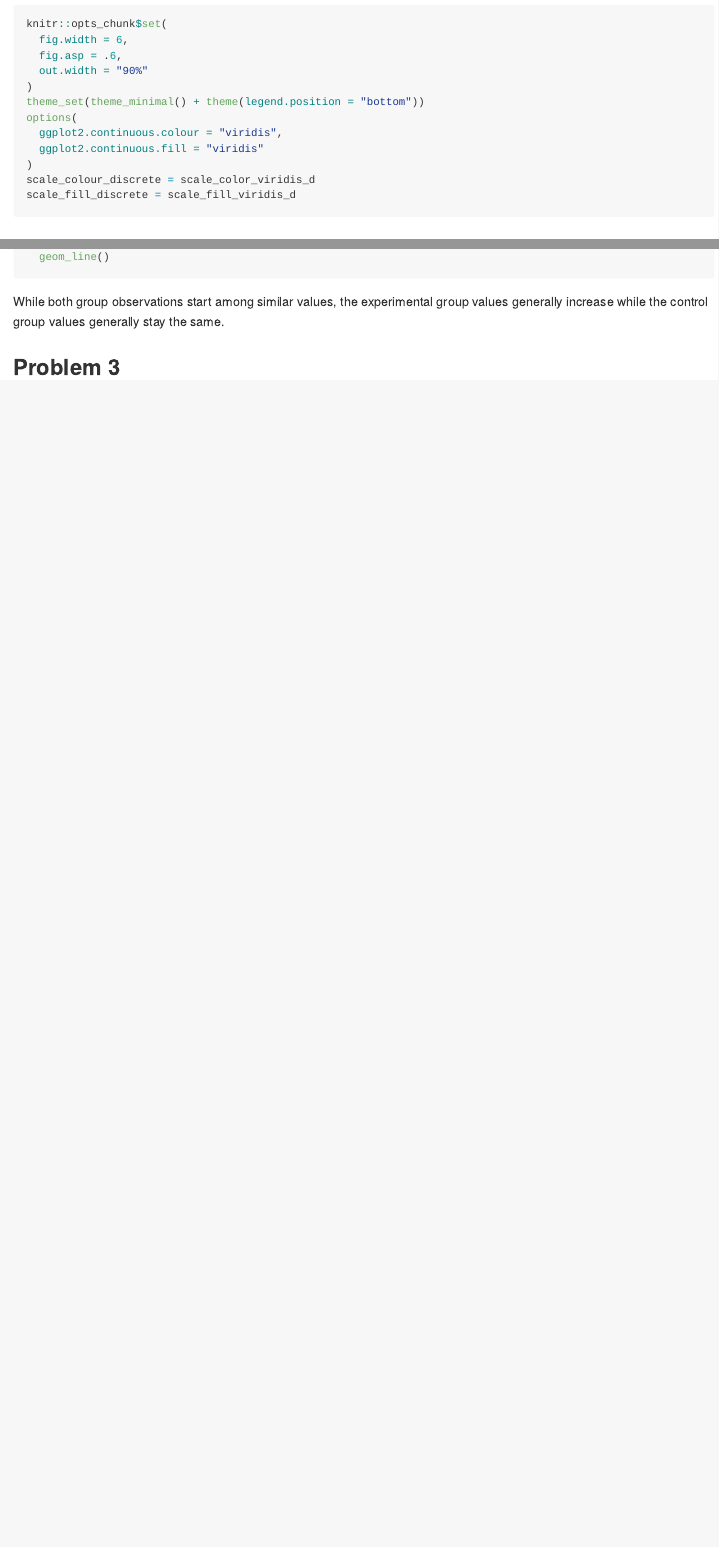
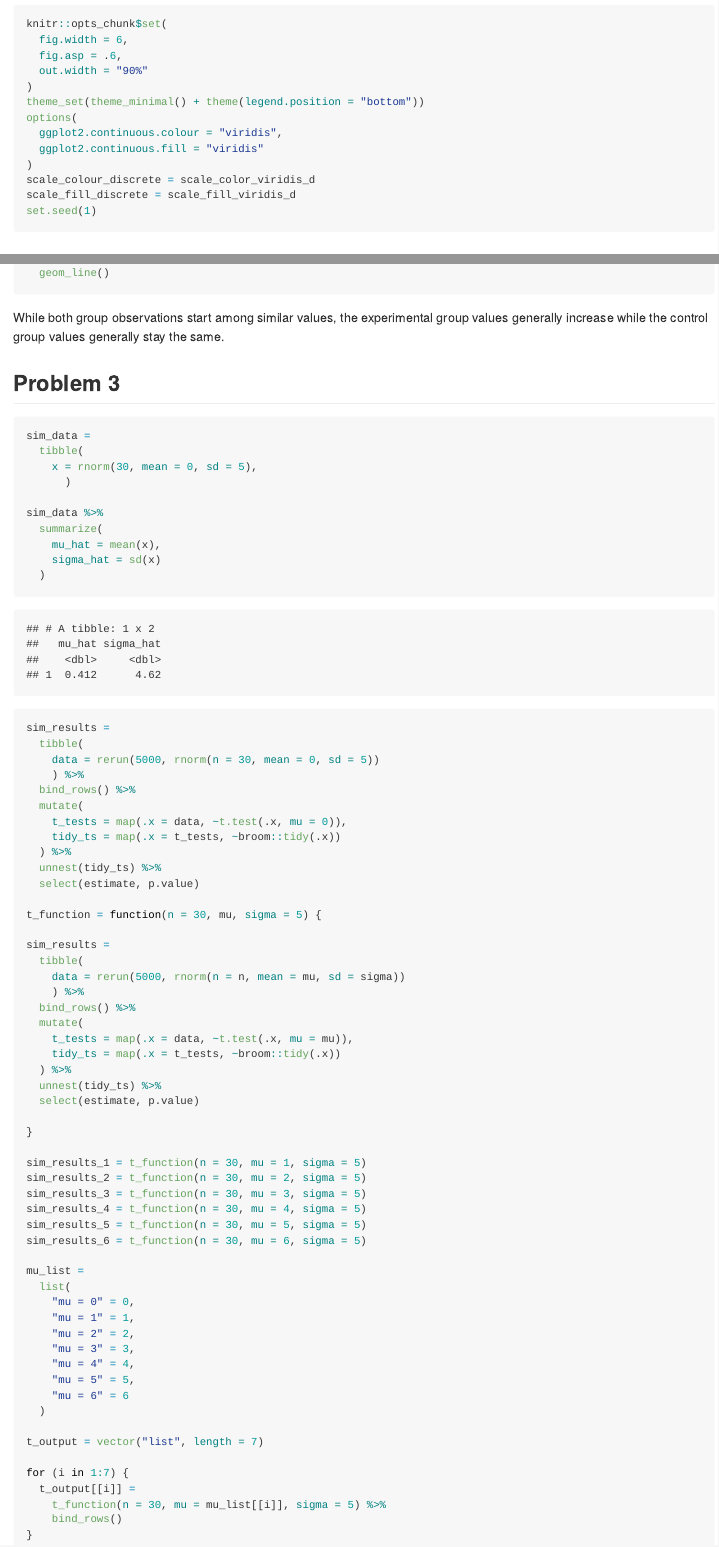
Before and after one commit to adm-ra/p8105_hw5_ar4041, an R Markdown document (hw5.Rmd): the page in a window 1100 px wide, from 450 px down, and a second part further down, joined at a grey line. The pictures show the output file hw5.md that the author committed with the source, drawn offline in the style of GitHub.

Commit message:
problem 3 work- making the initial t-test, then turning it into a function, then making a loop for that function

````diff
--- a/hw5.Rmd
+++ b/hw5.Rmd
@@ -22,6 +22,7 @@ options(
 )
 scale_colour_discrete = scale_color_viridis_d
 scale_fill_discrete = scale_fill_viridis_d
+set.seed(1)
 ```
 
 ## Problem 1
@@ -127,5 +128,69 @@ While both group observations start among similar values, the experimental group
 ## Problem 3
 
 ```{r}
+sim_data =
+  tibble(
+    x = rnorm(30, mean = 0, sd = 5),
+      )
 
+sim_data %>%
+  summarize(
+    mu_hat = mean(x),
+    sigma_hat = sd(x)
+  )
+
+
+sim_results =
+  tibble(
+    data = rerun(5000, rnorm(n = 30, mean = 0, sd = 5))
+    ) %>%
+  bind_rows() %>%
+  mutate(
+    t_tests = map(.x = data, ~t.test(.x, mu = 0)),
+    tidy_ts = map(.x = t_tests, ~broom::tidy(.x))
+  ) %>%
+  unnest(tidy_ts) %>%
+  select(estimate, p.value)
+
+t_function = function(n = 30, mu, sigma = 5) {
+
+sim_results =
+  tibble(
+    data = rerun(5000, rnorm(n = n, mean = mu, sd = sigma))
+    ) %>%
+  bind_rows() %>%
+  mutate(
+    t_tests = map(.x = data, ~t.test(.x, mu = mu)),
+    tidy_ts = map(.x = t_tests, ~broom::tidy(.x))
+  ) %>%
+  unnest(tidy_ts) %>%
+  select(estimate, p.value)
+
+}
+
+sim_results_1 = t_function(n = 30, mu = 1, sigma = 5)
+sim_results_2 = t_function(n = 30, mu = 2, sigma = 5)
+sim_results_3 = t_function(n = 30, mu = 3, sigma = 5)
+sim_results_4 = t_function(n = 30, mu = 4, sigma = 5)
+sim_results_5 = t_function(n = 30, mu = 5, sigma = 5)
+sim_results_6 = t_function(n = 30, mu = 6, sigma = 5)
+
+mu_list =
+  list(
+    "mu = 0" = 0,
+    "mu = 1" = 1,
+    "mu = 2" = 2,
+    "mu = 3" = 3,
+    "mu = 4" = 4,
+    "mu = 5" = 5,
+    "mu = 6" = 6
+  )
+
+t_output = vector("list", length = 7)
+
+for (i in 1:7) {
+  t_output[[i]] =
+    t_function(n = 30, mu = mu_list[[i]], sigma = 5) %>%
+    bind_rows()
+}
 ```
````
Also changed, not shown: hw5.md, 1 other file.
